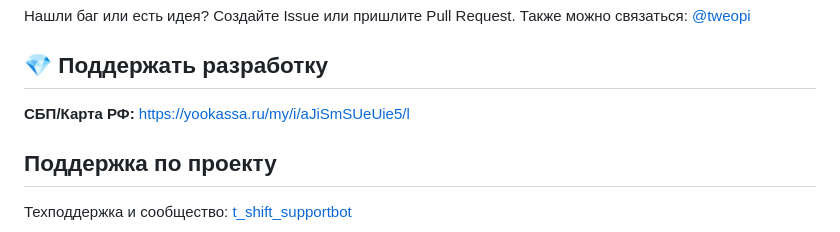
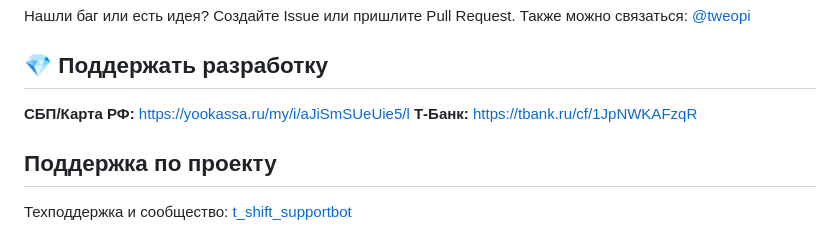
Before and after one commit to catoo-hub/shpbot, a Markdown page: README.md, the part around the change. Drawn GitHub-style.

```diff
--- a/README.md
+++ b/README.md
@@ -262,6 +262,7 @@ docker-compose down && docker-compose up -d --build
 
 ## 💎 Поддержать разработку
 **СБП/Карта РФ:** https://yookassa.ru/my/i/aJiSmSUeUie5/l
+**Т-Банк:** https://tbank.ru/cf/1JpNWKAFzqR
 
 ## Поддержка по проекту
 Техподдержка и сообщество: [t_shift_supportbot](https://t.me/t_shift_supportbot)
```
